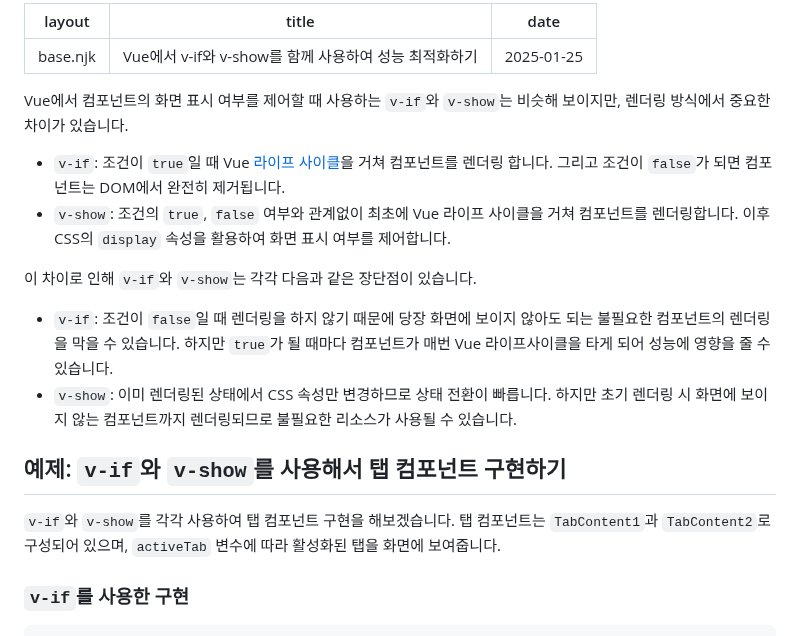
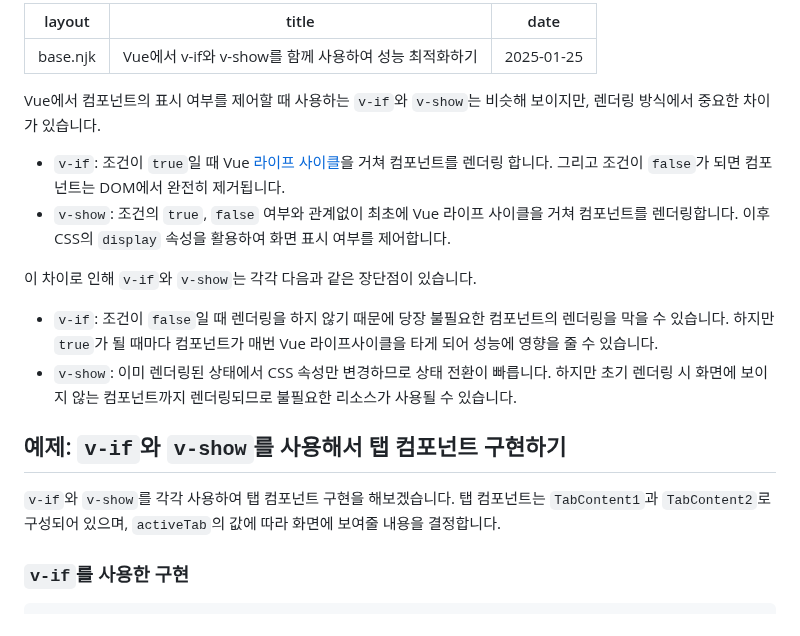
Before and after one commit to Heunsig/tech-in-korean, a Markdown page: src/posts/improve-performance-by-combining-v-if-and-v-show-in-vue.md, the part around the change. Drawn GitHub-style.

Commit message:
docs: improve wording in Vue.js performance post

```diff
--- a/src/posts/improve-performance-by-combining-v-if-and-v-show-in-vue.md
+++ b/src/posts/improve-performance-by-combining-v-if-and-v-show-in-vue.md
@@ -4,19 +4,19 @@ title: "Vue에서 v-if와 v-show를 함께 사용하여 성능 최적화하기"
 date: 2025-01-25
 ---
 
-Vue에서 컴포넌트의 화면 표시 여부를 제어할 때 사용하는 `v-if`와 `v-show`는 비슷해 보이지만, 렌더링 방식에서 중요한 차이가 있습니다.
+Vue에서 컴포넌트의 표시 여부를 제어할 때 사용하는 `v-if`와 `v-show`는 비슷해 보이지만, 렌더링 방식에서 중요한 차이가 있습니다.
 
 * `v-if`: 조건이 `true`일 때 Vue [라이프 사이클](https://vuejs.org/guide/essentials/lifecycle.html#lifecycle-diagram)을 거쳐 컴포넌트를 렌더링 합니다. 그리고 조건이 `false`가 되면 컴포넌트는 DOM에서 완전히 제거됩니다.
 * `v-show`: 조건의 `true`, `false` 여부와 관계없이 최초에 Vue 라이프 사이클을 거쳐 컴포넌트를 렌더링합니다. 이후 CSS의 `display` 속성을 활용하여 화면 표시 여부를 제어합니다.
 
 이 차이로 인해 `v-if`와 `v-show`는 각각 다음과 같은 장단점이 있습니다.
 
-* `v-if`: 조건이 `false`일 때 렌더링을 하지 않기 때문에 당장 화면에 보이지 않아도 되는 불필요한 컴포넌트의 렌더링을 막을 수 있습니다. 하지만 `true`가 될 때마다 컴포넌트가 매번 Vue 라이프사이클을 타게 되어 성능에 영향을 줄 수 있습니다.
+* `v-if`: 조건이 `false`일 때 렌더링을 하지 않기 때문에 당장 불필요한 컴포넌트의 렌더링을 막을 수 있습니다. 하지만 `true`가 될 때마다 컴포넌트가 매번 Vue 라이프사이클을 타게 되어 성능에 영향을 줄 수 있습니다.
 * `v-show`: 이미 렌더링된 상태에서 CSS 속성만 변경하므로 상태 전환이 빠릅니다. 하지만 초기 렌더링 시 화면에 보이지 않는 컴포넌트까지 렌더링되므로 불필요한 리소스가 사용될 수 있습니다.
 
 ## 예제: `v-if`와 `v-show`를 사용해서 탭 컴포넌트 구현하기
 
-`v-if`와 `v-show`를 각각 사용하여 탭 컴포넌트 구현을 해보겠습니다. 탭 컴포넌트는 `TabContent1`과 `TabContent2`로 구성되어 있으며, `activeTab` 변수에 따라 활성화된 탭을 화면에 보여줍니다.
+`v-if`와 `v-show`를 각각 사용하여 탭 컴포넌트 구현을 해보겠습니다. 탭 컴포넌트는 `TabContent1`과 `TabContent2`로 구성되어 있으며, `activeTab`의 값에 따라 화면에 보여줄 내용을 결정합니다.
 
 ### `v-if`를 사용한 구현
 
```
